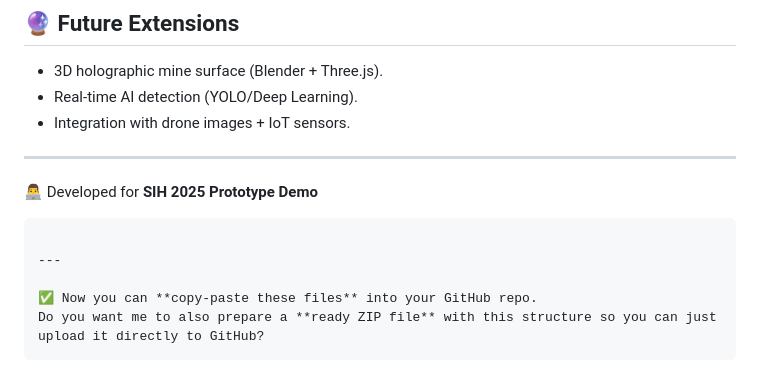
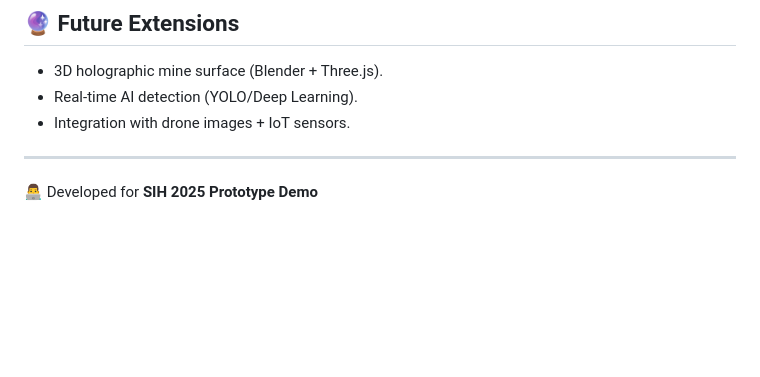
Before and after one commit to NotShubham1112/SIH-Demo, a Markdown page: README.md, the part around the change. Drawn GitHub-style; blank space fills up the shorter version.

````diff
--- a/README.md
+++ b/README.md
@@ -249,11 +249,3 @@ A demo web app that simulates **rockfall risk detection** in open-pit mines usin
 ---
 
 👨‍💻 Developed for **SIH 2025 Prototype Demo**
-
-```
-
----
-
-✅ Now you can **copy-paste these files** into your GitHub repo.
-Do you want me to also prepare a **ready ZIP file** with this structure so you can just upload it directly to GitHub?
-```
````
